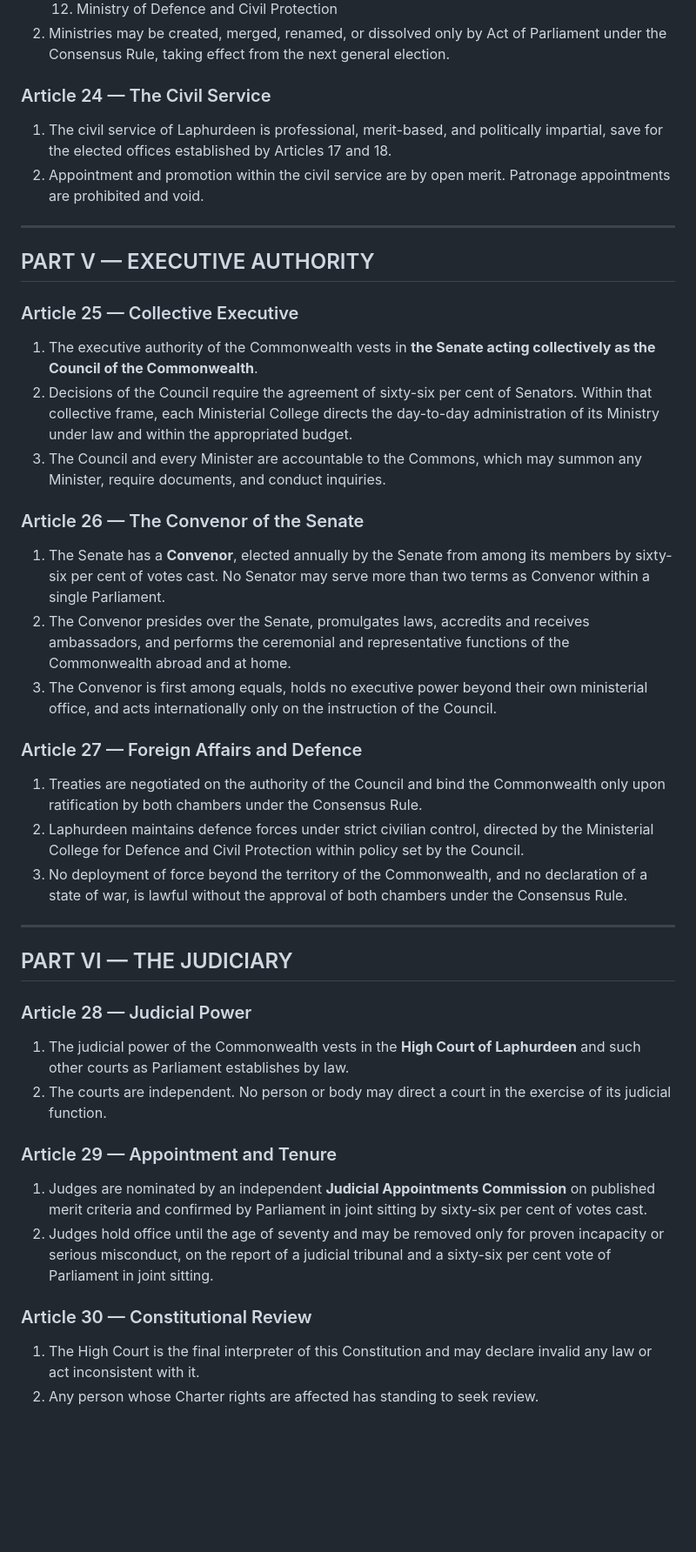
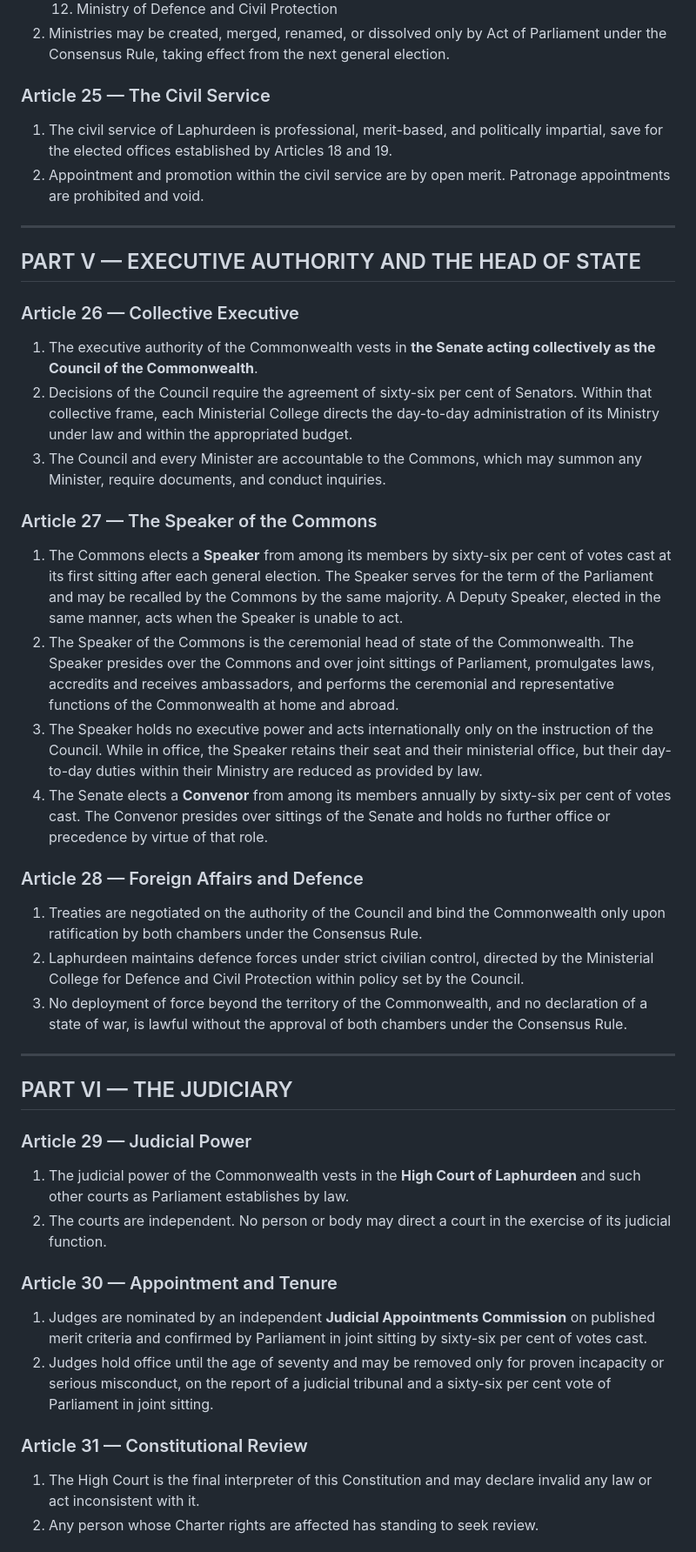
Before and after one commit to jeffkloy/laphurdeen, a Markdown page: CONSTITUTION.md, the part around one of its changes. Shown at 87% size. Rendered like a GitHub page; blank space fills up the shorter version.

Commit message:
Constitution v3: National Symbols article, Speaker of the Commons as head of state, Senate 1/250k, 15-18 provinces
Co-Authored-By: Claude Fable 5 <noreply@anthropic.com>

```diff
--- a/CONSTITUTION.md
+++ b/CONSTITUTION.md
@@ -166,25 +172,26 @@ Bills duly passed are certified by the presiding officers of both chambers and p
    12. Ministry of Defence and Civil Protection
 2. Ministries may be created, merged, renamed, or dissolved only by Act of Parliament under the Consensus Rule, taking effect from the next general election.
 
-### Article 24 — The Civil Service
-1. The civil service of Laphurdeen is professional, merit-based, and politically impartial, save for the elected offices established by Articles 17 and 18.
+### Article 25 — The Civil Service
+1. The civil service of Laphurdeen is professional, merit-based, and politically impartial, save for the elected offices established by Articles 18 and 19.
 2. Appointment and promotion within the civil service are by open merit. Patronage appointments are prohibited and void.
 
 ---
 
-## PART V — EXECUTIVE AUTHORITY
+## PART V — EXECUTIVE AUTHORITY AND THE HEAD OF STATE
 
-### Article 25 — Collective Executive
+### Article 26 — Collective Executive
 1. The executive authority of the Commonwealth vests in **the Senate acting collectively as the Council of the Commonwealth**.
 2. Decisions of the Council require the agreement of sixty-six per cent of Senators. Within that collective frame, each Ministerial College directs the day-to-day administration of its Ministry under law and within the appropriated budget.
 3. The Council and every Minister are accountable to the Commons, which may summon any Minister, require documents, and conduct inquiries.
 
-### Article 26 — The Convenor of the Senate
-1. The Senate has a **Convenor**, elected annually by the Senate from among its members by sixty-six per cent of votes cast. No Senator may serve more than two terms as Convenor within a single Parliament.
-2. The Convenor presides over the Senate, promulgates laws, accredits and receives ambassadors, and performs the ceremonial and representative functions of the Commonwealth abroad and at home.
-3. The Convenor is first among equals, holds no executive power beyond their own ministerial office, and acts internationally only on the instruction of the Council.
+### Article 27 — The Speaker of the Commons
+1. The Commons elects a **Speaker** from among its members by sixty-six per cent of votes cast at its first sitting after each general election. The Speaker serves for the term of the Parliament and may be recalled by the Commons by the same majority. A Deputy Speaker, elected in the same manner, acts when the Speaker is unable to act.
+2. The Speaker of the Commons is the ceremonial head of state of the Commonwealth. The Speaker presides over the Commons and over joint sittings of Parliament, promulgates laws, accredits and receives ambassadors, and performs the ceremonial and representative functions of the Commonwealth at home and abroad.
+3. The Speaker holds no executive power and acts internationally only on the instruction of the Council. While in office, the Speaker retains their seat and their ministerial office, but their day-to-day duties within their Ministry are reduced as provided by law.
+4. The Senate elects a **Convenor** from among its members annually by sixty-six per cent of votes cast. The Convenor presides over sittings of the Senate and holds no further office or precedence by virtue of that role.
 
-### Article 27 — Foreign Affairs and Defence
+### Article 28 — Foreign Affairs and Defence
 1. Treaties are negotiated on the authority of the Council and bind the Commonwealth only upon ratification by both chambers under the Consensus Rule.
 2. Laphurdeen maintains defence forces under strict civilian control, directed by the Ministerial College for Defence and Civil Protection within policy set by the Council.
 3. No deployment of force beyond the territory of the Commonwealth, and no declaration of a state of war, is lawful without the approval of both chambers under the Consensus Rule.
@@ -193,15 +200,15 @@ Bills duly passed are certified by the presiding officers of both chambers and p
 
 ## PART VI — THE JUDICIARY
 
-### Article 28 — Judicial Power
+### Article 29 — Judicial Power
 1. The judicial power of the Commonwealth vests in the **High Court of Laphurdeen** and such other courts as Parliament establishes by law.
 2. The courts are independent. No person or body may direct a court in the exercise of its judicial function.
 
-### Article 29 — Appointment and Tenure
+### Article 30 — Appointment and Tenure
 1. Judges are nominated by an independent **Judicial Appointments Commission** on published merit criteria and confirmed by Parliament in joint sitting by sixty-six per cent of votes cast.
 2. Judges hold office until the age of seventy and may be removed only for proven incapacity or serious misconduct, on the report of a judicial tribunal and a sixty-six per cent vote of Parliament in joint sitting.
 
-### Article 30 — Constitutional Review
+### Article 31 — Constitutional Review
 1. The High Court is the final interpreter of this Constitution and may declare invalid any law or act inconsistent with it.
 2. Any person whose Charter rights are affected has standing to seek review.
 
```
Also changed, not shown: other parts of CONSTITUTION.md (+52 -46 lines).
